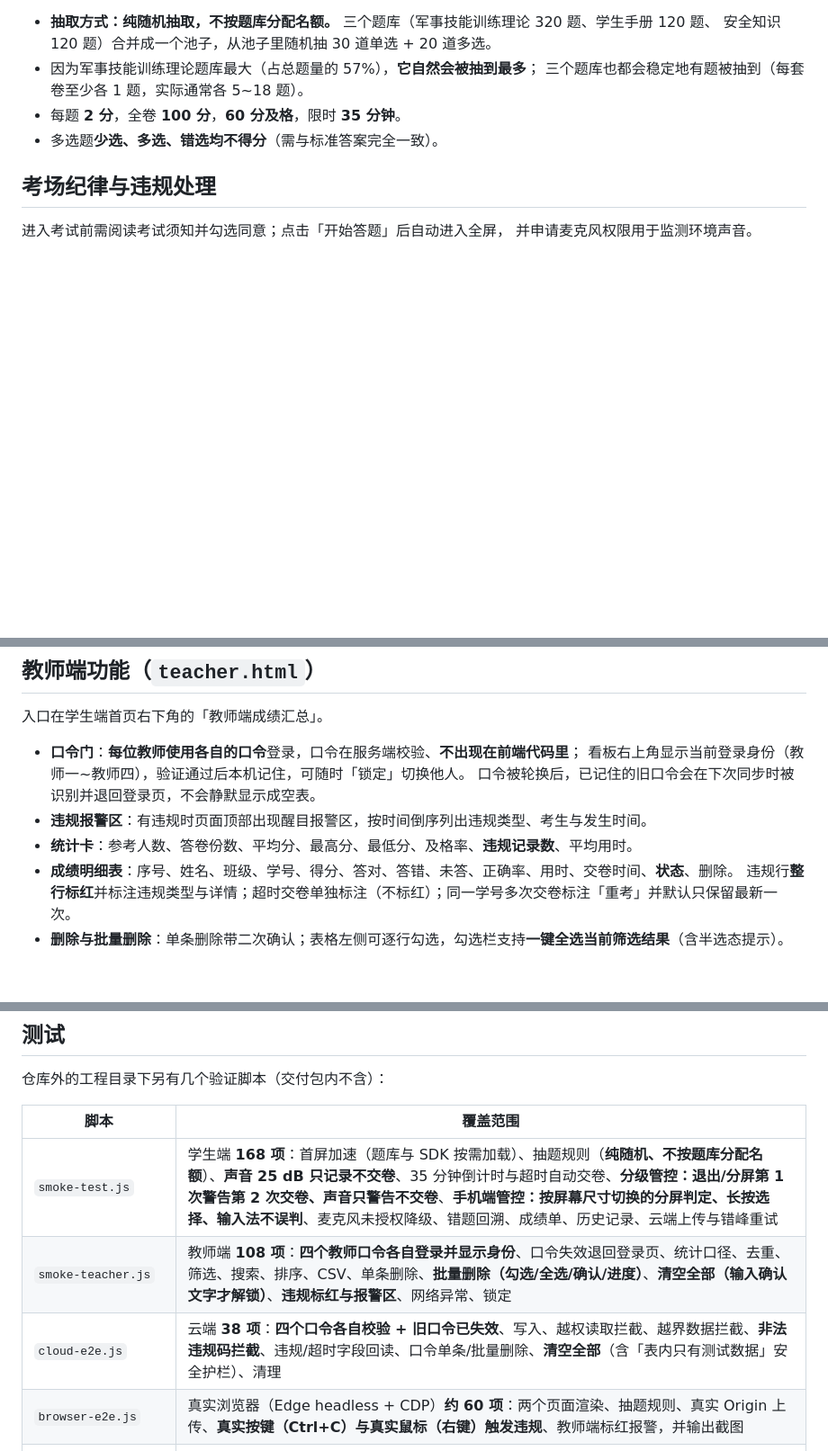
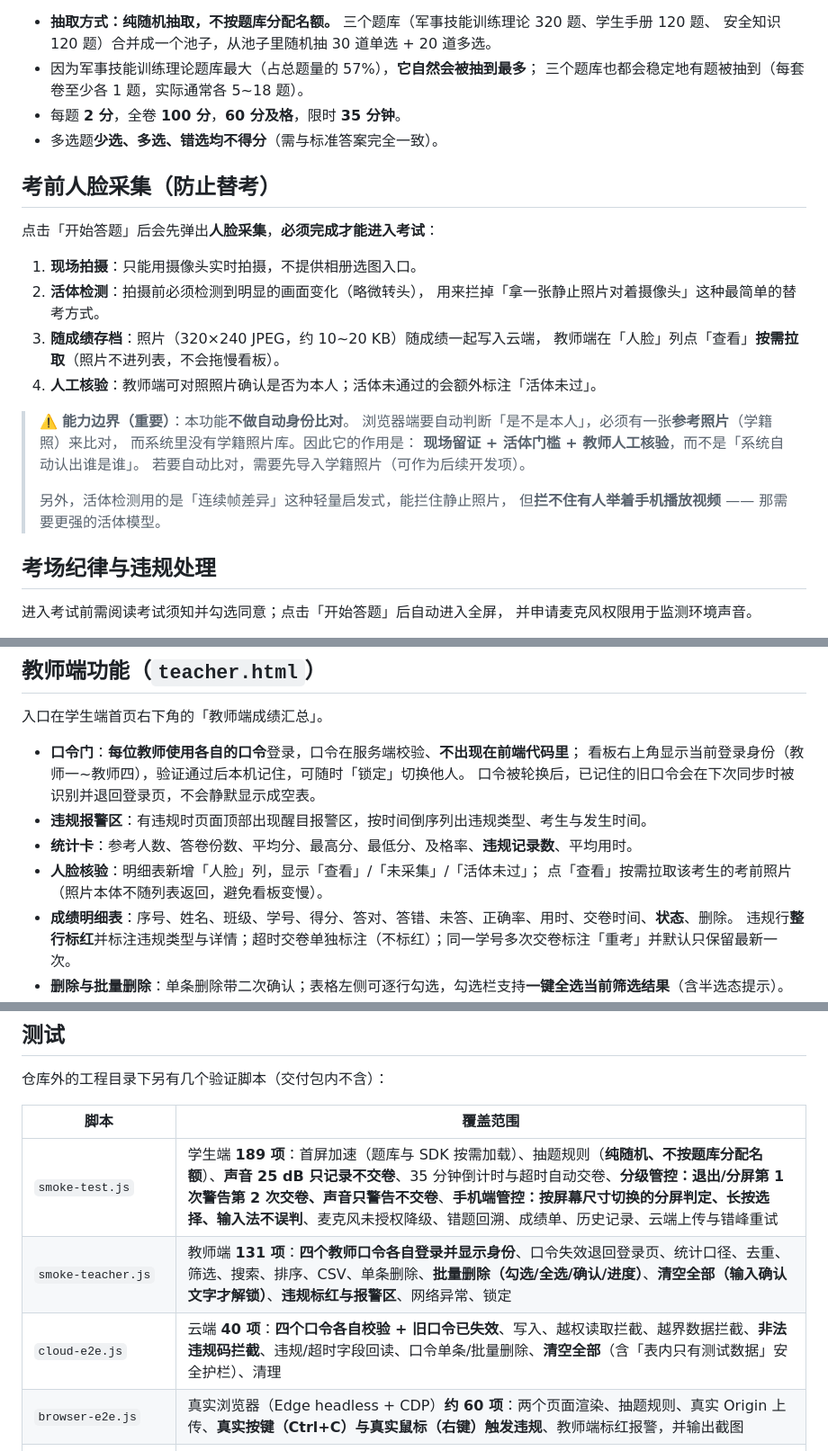
Before and after one commit to YI12-jiu/junxun-quiz, a Markdown page: README.md, 3 parts joined by grey strips. Shown at 90% size. Rendered like a GitHub page; blank space fills up the shorter version.

Commit message:
docs: README 补充人脸采集说明、能力边界与测试计数

```diff
--- a/README.md
+++ b/README.md
@@ -21,6 +21,26 @@
   三个题库也都会稳定地有题被抽到（每套卷至少各 1 题，实际通常各 5~18 题）。
 - 每题 **2 分**，全卷 **100 分**，**60 分及格**，限时 **35 分钟**。
 - 多选题**少选、多选、错选均不得分**（需与标准答案完全一致）。
+
+## 考前人脸采集（防止替考）
+
+点击「开始答题」后会先弹出**人脸采集**，**必须完成才能进入考试**：
+
+1. **现场拍摄**：只能用摄像头实时拍摄，不提供相册选图入口。
+2. **活体检测**：拍摄前必须检测到明显的画面变化（略微转头），
+   用来拦掉「拿一张静止照片对着摄像头」这种最简单的替考方式。
+3. **随成绩存档**：照片（320×240 JPEG，约 10~20 KB）随成绩一起写入云端，
+   教师端在「人脸」列点「查看」**按需拉取**（照片不进列表，不会拖慢看板）。
+4. **人工核验**：教师端可对照照片确认是否为本人；活体未通过的会额外标注「活体未过」。
+
+> ⚠️ **能力边界（重要）**：本功能**不做自动身份比对**。
+> 浏览器端要自动判断「是不是本人」，必须有一张**参考照片**（学籍照）来比对，
+> 而系统里没有学籍照片库。因此它的作用是：
+> **现场留证 + 活体门槛 + 教师人工核验**，而不是「系统自动认出谁是谁」。
+> 若要自动比对，需要先导入学籍照片（可作为后续开发项）。
+>
+> 另外，活体检测用的是「连续帧差异」这种轻量启发式，能拦住静止照片，
+> 但**拦不住有人举着手机播放视频** —— 那需要更强的活体模型。
 
 ## 考场纪律与违规处理
 
@@ -107,6 +127,8 @@
   口令被轮换后，已记住的旧口令会在下次同步时被识别并退回登录页，不会静默显示成空表。
 - **违规报警区**：有违规时页面顶部出现醒目报警区，按时间倒序列出违规类型、考生与发生时间。
 - **统计卡**：参考人数、答卷份数、平均分、最高分、最低分、及格率、**违规记录数**、平均用时。
+- **人脸核验**：明细表新增「人脸」列，显示「查看」/「未采集」/「活体未过」；
+  点「查看」按需拉取该考生的考前照片（照片本体不随列表返回，避免看板变慢）。
 - **成绩明细表**：序号、姓名、班级、学号、得分、答对、答错、未答、正确率、用时、交卷时间、**状态**、删除。
   违规行**整行标红**并标注违规类型与详情；超时交卷单独标注（不标红）；同一学号多次交卷标注「重考」并默认只保留最新一次。
 - **删除与批量删除**：单条删除带二次确认；表格左侧可逐行勾选，勾选栏支持**一键全选当前筛选结果**（含半选态提示）。
@@ -267,9 +289,9 @@ python tools/build_fill_bank.py
 
 | 脚本 | 覆盖范围 |
 | --- | --- |
-| `smoke-test.js` | 学生端 **168 项**：首屏加速（题库与 SDK 按需加载）、抽题规则（**纯随机、不按题库分配名额**）、**声音 25 dB 只记录不交卷**、35 分钟倒计时与超时自动交卷、**分级管控：退出/分屏第 1 次警告第 2 次交卷、声音只警告不交卷**、**手机端管控：按屏幕尺寸切换的分屏判定、长按选择、输入法不误判**、麦克风未授权降级、错题回溯、成绩单、历史记录、云端上传与错峰重试 |
-| `smoke-teacher.js` | 教师端 **108 项**：**四个教师口令各自登录并显示身份**、口令失效退回登录页、统计口径、去重、筛选、搜索、排序、CSV、单条删除、**批量删除（勾选/全选/确认/进度）**、**清空全部（输入确认文字才解锁）**、**违规标红与报警区**、网络异常、锁定 |
-| `cloud-e2e.js` | 云端 **38 项**：**四个口令各自校验 + 旧口令已失效**、写入、越权读取拦截、越界数据拦截、**非法违规码拦截**、违规/超时字段回读、口令单条/批量删除、**清空全部**（含「表内只有测试数据」安全护栏）、清理 |
+| `smoke-test.js` | 学生端 **189 项**：首屏加速（题库与 SDK 按需加载）、抽题规则（**纯随机、不按题库分配名额**）、**声音 25 dB 只记录不交卷**、35 分钟倒计时与超时自动交卷、**分级管控：退出/分屏第 1 次警告第 2 次交卷、声音只警告不交卷**、**手机端管控：按屏幕尺寸切换的分屏判定、长按选择、输入法不误判**、麦克风未授权降级、错题回溯、成绩单、历史记录、云端上传与错峰重试 |
+| `smoke-teacher.js` | 教师端 **131 项**：**四个教师口令各自登录并显示身份**、口令失效退回登录页、统计口径、去重、筛选、搜索、排序、CSV、单条删除、**批量删除（勾选/全选/确认/进度）**、**清空全部（输入确认文字才解锁）**、**违规标红与报警区**、网络异常、锁定 |
+| `cloud-e2e.js` | 云端 **40 项**：**四个口令各自校验 + 旧口令已失效**、写入、越权读取拦截、越界数据拦截、**非法违规码拦截**、违规/超时字段回读、口令单条/批量删除、**清空全部**（含「表内只有测试数据」安全护栏）、清理 |
 | `browser-e2e.js` | 真实浏览器（Edge headless + CDP）**约 60 项**：两个页面渲染、抽题规则、真实 Origin 上传、**真实按键（Ctrl+C）与真实鼠标（右键）触发违规**、教师端标红报警，并输出截图 |
 | `verify-teacher-keys.js` | 真实浏览器逐一验证四个教师口令：旧口令被拒、四个口令各自登录且身份正确、锁定后清空 |
 | `verify-sound.js` | 真实浏览器 + **虚拟麦克风**验证声音链路：声级实时显示、读数随音量变化、超限触发违规 |
```
Also changed, not shown: other parts of README.md (+1 -1 lines).
